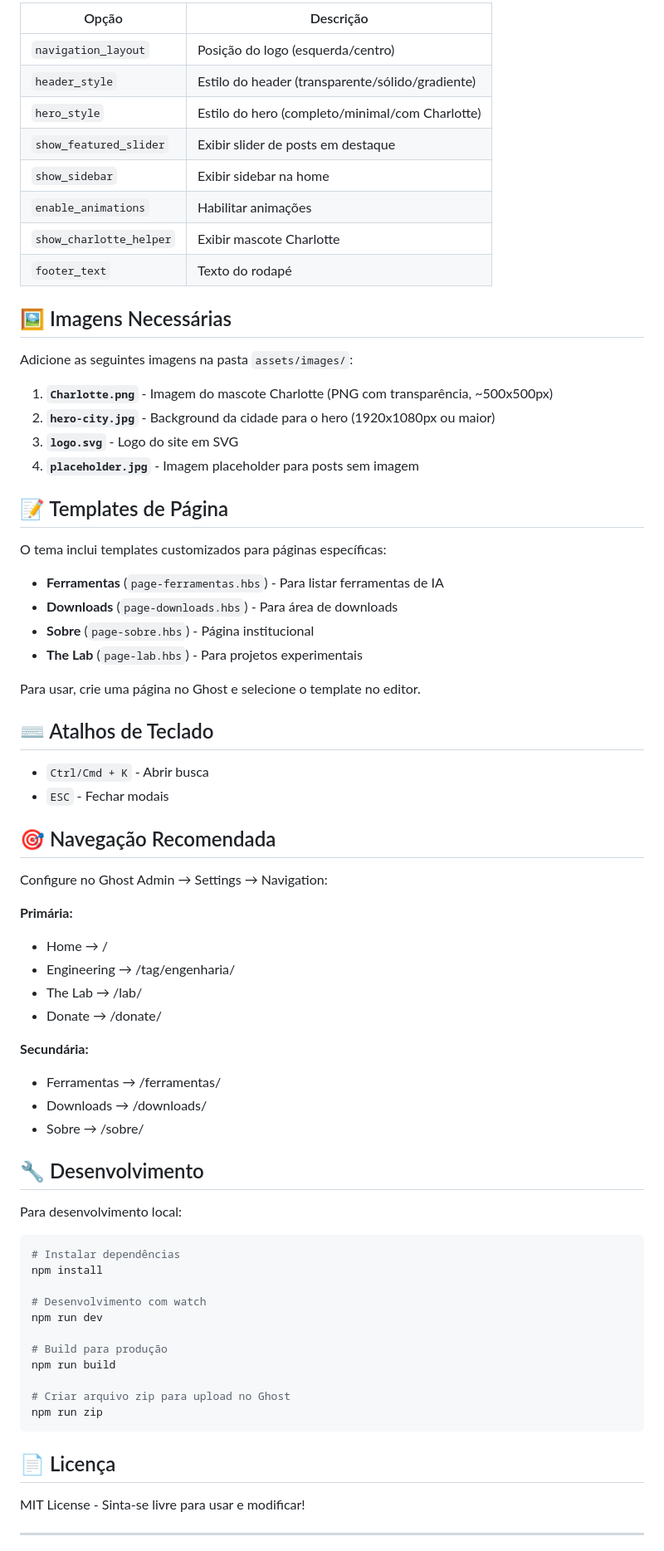
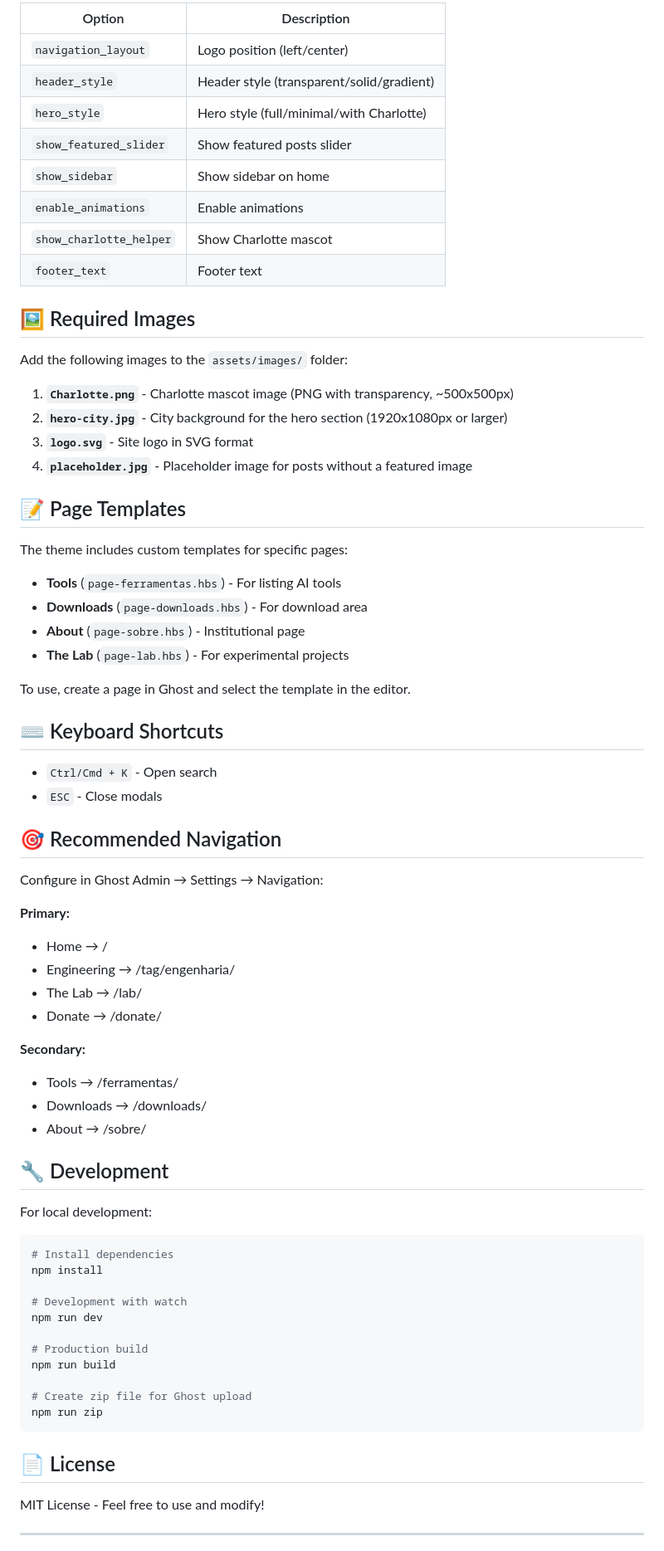
Before and after one commit to RegiaJG/ginanrm-theme, a Markdown page: README.md, the part around one of its changes. Shown at 83% size. Rendered like a GitHub page.

````diff
--- a/README.md
+++ b/README.md
@@ -90,76 +90,76 @@ O tema oferece várias opções configuráveis:
 
-| Opção | Descrição |
-|-------|-----------|
-| `navigation_layout` | Posição do logo (esquerda/centro) |
-| `header_style` | Estilo do header (transparente/sólido/gradiente) |
-| `hero_style` | Estilo do hero (completo/minimal/com Charlotte) |
-| `show_featured_slider` | Exibir slider de posts em destaque |
-| `show_sidebar` | Exibir sidebar na home |
-| `enable_animations` | Habilitar animações |
-| `show_charlotte_helper` | Exibir mascote Charlotte |
-| `footer_text` | Texto do rodapé |
+| Option | Description |
+|--------|-------------|
+| `navigation_layout` | Logo position (left/center) |
+| `header_style` | Header style (transparent/solid/gradient) |
+| `hero_style` | Hero style (full/minimal/with Charlotte) |
+| `show_featured_slider` | Show featured posts slider |
+| `show_sidebar` | Show sidebar on home |
+| `enable_animations` | Enable animations |
+| `show_charlotte_helper` | Show Charlotte mascot |
+| `footer_text` | Footer text |
 
-## 🖼️ Imagens Necessárias
+## 🖼️ Required Images
 
-Adicione as seguintes imagens na pasta `assets/images/`:
+Add the following images to the `assets/images/` folder:
 
-1. **`Charlotte.png`** - Imagem do mascote Charlotte (PNG com transparência, ~500x500px)
-2. **`hero-city.jpg`** - Background da cidade para o hero (1920x1080px ou maior)
-3. **`logo.svg`** - Logo do site em SVG
-4. **`placeholder.jpg`** - Imagem placeholder para posts sem imagem
+1. **`Charlotte.png`** - Charlotte mascot image (PNG with transparency, ~500x500px)
+2. **`hero-city.jpg`** - City background for the hero section (1920x1080px or larger)
+3. **`logo.svg`** - Site logo in SVG format
+4. **`placeholder.jpg`** - Placeholder image for posts without a featured image
 
-## 📝 Templates de Página
+## 📝 Page Templates
 
-O tema inclui templates customizados para páginas específicas:
+The theme includes custom templates for specific pages:
 
-- **Ferramentas** (`page-ferramentas.hbs`) - Para listar ferramentas de IA
-- **Downloads** (`page-downloads.hbs`) - Para área de downloads
-- **Sobre** (`page-sobre.hbs`) - Página institucional
-- **The Lab** (`page-lab.hbs`) - Para projetos experimentais
+- **Tools** (`page-ferramentas.hbs`) - For listing AI tools
+- **Downloads** (`page-downloads.hbs`) - For download area
+- **About** (`page-sobre.hbs`) - Institutional page
+- **The Lab** (`page-lab.hbs`) - For experimental projects
 
-Para usar, crie uma página no Ghost e selecione o template no editor.
+To use, create a page in Ghost and select the template in the editor.
 
-## ⌨️ Atalhos de Teclado
+## ⌨️ Keyboard Shortcuts
 
-- `Ctrl/Cmd + K` - Abrir busca
-- `ESC` - Fechar modais
+- `Ctrl/Cmd + K` - Open search
+- `ESC` - Close modals
 
-## 🎯 Navegação Recomendada
+## 🎯 Recommended Navigation
 
-Configure no Ghost Admin → Settings → Navigation:
+Configure in Ghost Admin → Settings → Navigation:
 
-**Primária:**
+**Primary:**
 - Home → /
 - Engineering → /tag/engenharia/
 - The Lab → /lab/
 - Donate → /donate/
 
-**Secundária:**
-- Ferramentas → /ferramentas/
+**Secondary:**
+- Tools → /ferramentas/
 - Downloads → /downloads/
-- Sobre → /sobre/
+- About → /sobre/
 
-## 🔧 Desenvolvimento
+## 🔧 Development
 
-Para desenvolvimento local:
+For local development:
 
 ```bash
-# Instalar dependências
+# Install dependencies
 npm install
 
-# Desenvolvimento com watch
+# Development with watch
 npm run dev
 
-# Build para produção
+# Production build
 npm run build
 
-# Criar arquivo zip para upload no Ghost
+# Create zip file for Ghost upload
 npm run zip
 ```
 
-## 📄 Licença
+## 📄 License
 
-MIT License - Sinta-se livre para usar e modificar!
+MIT License - Feel free to use and modify!
 
 ---
 
````
Also changed, not shown: other parts of README.md (+52 -49 lines).
